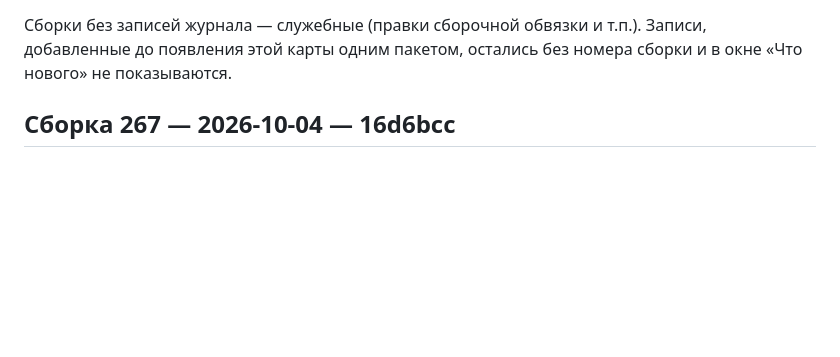
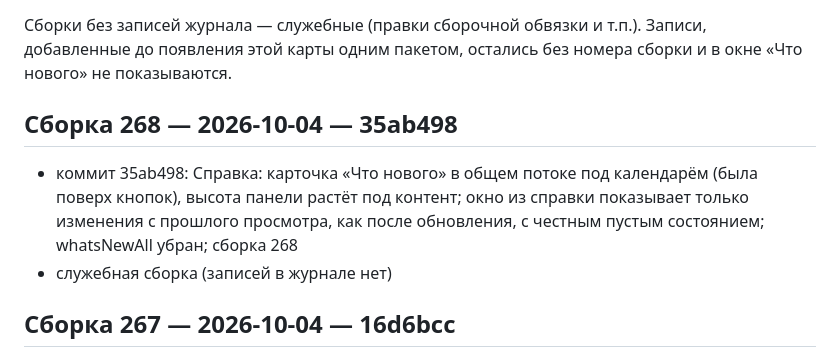
Before and after one commit to doc789982-design/OverTimeApp, a Markdown page: BUILD_HISTORY.md, the part around the change. Rendered like a GitHub page; blank space fills up the shorter version.

Commit message:
Карта сборок обновлена
Co-authored-by: arena-agent <297053741+arena-agent@users.noreply.github.com>

```diff
--- a/BUILD_HISTORY.md
+++ b/BUILD_HISTORY.md
@@ -15,6 +15,11 @@
 Записи, добавленные до появления этой карты одним пакетом, остались
 без номера сборки и в окне «Что нового» не показываются.
 
+
+## Сборка 268 — 2026-10-04 — 35ab498
+
+- коммит 35ab498: Справка: карточка «Что нового» в общем потоке под календарём (была поверх кнопок), высота панели растёт под контент; окно из справки показывает только изменения с прошлого просмотра, как после обновления, с честным пустым состоянием; whatsNewAll убран; сборка 268
+- служебная сборка (записей в журнале нет)
 
 ## Сборка 267 — 2026-10-04 — 16d6bcc
 
```
